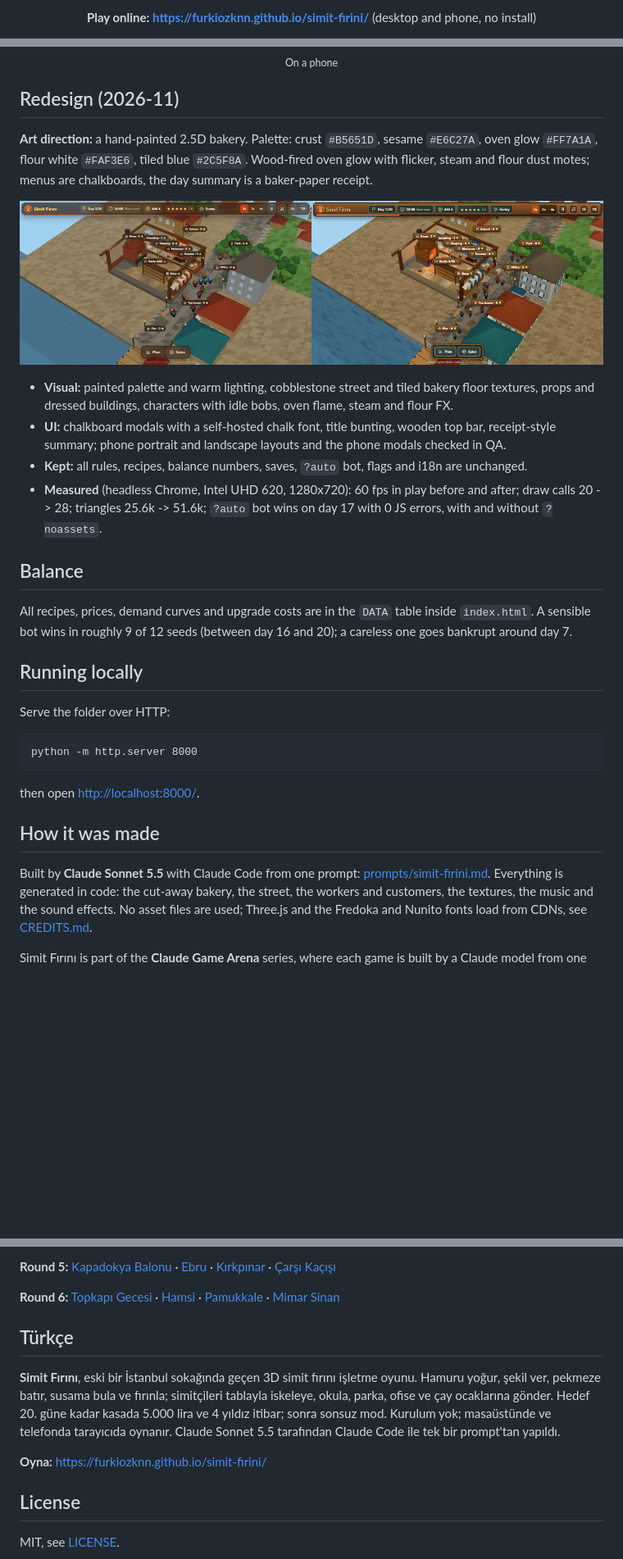
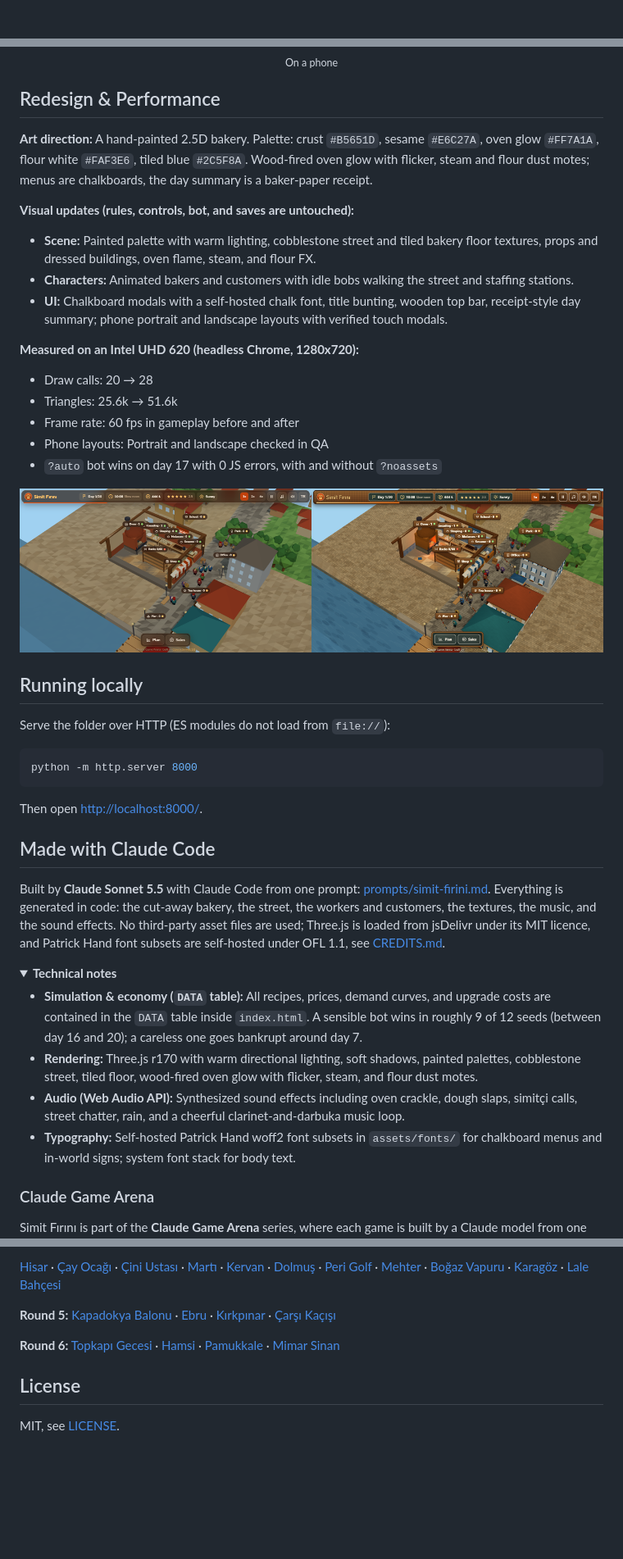
Before and after one commit to Furkiozknn/simit-firini, a Markdown page: README.md, 3 parts joined by grey strips. Shown at 82% size. GitHub-like rendering; folded sections open; blank space fills up the shorter version.

````diff
--- a/README.md
+++ b/README.md
@@ -17,4 +26,4 @@
 </p>
 
-<p align="center"><b>Play online: <a href="https://furkiozknn.github.io/simit-firini/">https://furkiozknn.github.io/simit-firini/</a></b> (desktop and phone, no install)</p>
+<!-- gameplay gif -->
 
@@ -111,37 +109,48 @@ The live state is on `window.simitfirini`.
 
 <p align="center"><img src="docs/phone.png" width="300" alt="Simit Fırını on a phone"><br><sub>On a phone</sub></p>
 
-## Redesign (2026-11)
+## Redesign & Performance
 
-**Art direction:** a hand-painted 2.5D bakery. Palette: crust `#B5651D`, sesame `#E6C27A`, oven glow `#FF7A1A`, flour white `#FAF3E6`, tiled blue `#2C5F8A`. Wood-fired oven glow with flicker, steam and flour dust motes; menus are chalkboards, the day summary is a baker-paper receipt.
+**Art direction:** A hand-painted 2.5D bakery. Palette: crust `#B5651D`, sesame `#E6C27A`, oven glow `#FF7A1A`, flour white `#FAF3E6`, tiled blue `#2C5F8A`. Wood-fired oven glow with flicker, steam and flour dust motes; menus are chalkboards, the day summary is a baker-paper receipt.
+
+**Visual updates (rules, controls, bot, and saves are untouched):**
+- **Scene:** Painted palette with warm lighting, cobblestone street and tiled bakery floor textures, props and dressed buildings, oven flame, steam, and flour FX.
+- **Characters:** Animated bakers and customers with idle bobs walking the street and staffing stations.
+- **UI:** Chalkboard modals with a self-hosted chalk font, title bunting, wooden top bar, receipt-style day summary; phone portrait and landscape layouts with verified touch modals.
+
+**Measured on an Intel UHD 620 (headless Chrome, 1280x720):**
+- Draw calls: 20 &rarr; 28
+- Triangles: 25.6k &rarr; 51.6k
+- Frame rate: 60 fps in gameplay before and after
+- Phone layouts: Portrait and landscape checked in QA
+- `?auto` bot wins on day 17 with 0 JS errors, with and without `?noassets`
 
 ![Before and after](docs/redesign-before-after.png)
 
-- **Visual:** painted palette and warm lighting, cobblestone street and tiled bakery floor textures, props and dressed buildings, characters with idle bobs, oven flame, steam and flour FX.
-- **UI:** chalkboard modals with a self-hosted chalk font, title bunting, wooden top bar, receipt-style summary; phone portrait and landscape layouts and the phone modals checked in QA.
-- **Kept:** all rules, recipes, balance numbers, saves, `?auto` bot, flags and i18n are unchanged.
-- **Measured** (headless Chrome, Intel UHD 620, 1280x720): 60 fps in play before and after; draw calls 20 -> 28; triangles 25.6k -> 51.6k; `?auto` bot wins on day 17 with 0 JS errors, with and without `?noassets`.
-
-## Balance
-
-All recipes, prices, demand curves and upgrade costs are in the `DATA` table inside `index.html`. A sensible bot wins in
-roughly 9 of 12 seeds (between day 16 and 20); a careless one goes bankrupt around day 7.
-
 ## Running locally
 
-Serve the folder over HTTP:
+Serve the folder over HTTP (ES modules do not load from `file://`):
 
-```
+```bash
 python -m http.server 8000
 ```
 
-then open <http://localhost:8000/>.
+Then open <http://localhost:8000/>.
 
-## How it was made
+## Made with Claude Code
 
-Built by **Claude Sonnet 5.5** with Claude Code from one prompt: [prompts/simit-firini.md](prompts/simit-firini.md).
-Everything is generated in code: the cut-away bakery, the street, the workers and customers, the textures, the music and
-the sound effects. No asset files are used; Three.js and the Fredoka and Nunito fonts load from CDNs, see
-[CREDITS.md](CREDITS.md).
+Built by **Claude Sonnet 5.5** with Claude Code from one prompt: [prompts/simit-firini.md](prompts/simit-firini.md). Everything is generated in code: the cut-away bakery, the street, the workers and customers, the textures, the music, and the sound effects. No third-party asset files are used; Three.js is loaded from jsDelivr under its MIT licence, and Patrick Hand font subsets are self-hosted under OFL 1.1, see [CREDITS.md](CREDITS.md).
+
+<details>
+<summary><b>Technical notes</b></summary>
+
+- **Simulation & economy (`DATA` table):** All recipes, prices, demand curves, and upgrade costs are contained in the `DATA` table inside `index.html`. A sensible bot wins in roughly 9 of 12 seeds (between day 16 and 20); a careless one goes bankrupt around day 7.
+- **Rendering:** Three.js r170 with warm directional lighting, soft shadows, painted palettes, cobblestone street, tiled floor, wood-fired oven glow with flicker, steam, and flour dust motes.
+- **Audio (Web Audio API):** Synthesized sound effects including oven crackle, dough slaps, simitçi calls, street chatter, rain, and a cheerful clarinet-and-darbuka music loop.
+- **Typography:** Self-hosted Patrick Hand woff2 font subsets in `assets/fonts/` for chalkboard menus and in-world signs; system font stack for body text.
+
+</details>
+
+### Claude Game Arena
 
 Simit Fırını is part of the **Claude Game Arena** series, where each game is built by a Claude model from one prompt.
@@ -154,20 +157,9 @@ The other games: [Hisar](https://furkiozknn.github.io/kale-savunmasi/) ·
 
-**Round 5:** [Kapadokya Balonu](https://furkiozknn.github.io/kapadokya-balonu/) ·
-[Ebru](https://furkiozknn.github.io/ebru/) · [Kırkpınar](https://furkiozknn.github.io/kirkpinar/) ·
-[Çarşı Kaçışı](https://furkiozknn.github.io/carsi-kacisi/)
+[Hisar](https://furkiozknn.github.io/kale-savunmasi/) · [Çay Ocağı](https://furkiozknn.github.io/cay-ocagi/) · [Çini Ustası](https://furkiozknn.github.io/cini-ustasi/) · [Martı](https://furkiozknn.github.io/marti/) · [Kervan](https://furkiozknn.github.io/kervan/) · [Dolmuş](https://furkiozknn.github.io/dolmus/) · [Peri Golf](https://furkiozknn.github.io/peri-golf/) · [Mehter](https://furkiozknn.github.io/mehter/) · [Boğaz Vapuru](https://furkiozknn.github.io/bogaz-vapuru/) · [Karagöz](https://furkiozknn.github.io/karagoz/) · [Lale Bahçesi](https://furkiozknn.github.io/lale-bahcesi/)
 
-**Round 6:** [Topkapı Gecesi](https://furkiozknn.github.io/topkapi-gecesi/) ·
-[Hamsi](https://furkiozknn.github.io/hamsi/) · [Pamukkale](https://furkiozknn.github.io/pamukkale/) ·
-[Mimar Sinan](https://furkiozknn.github.io/mimar-sinan/)
+**Round 5:** [Kapadokya Balonu](https://furkiozknn.github.io/kapadokya-balonu/) · [Ebru](https://furkiozknn.github.io/ebru/) · [Kırkpınar](https://furkiozknn.github.io/kirkpinar/) · [Çarşı Kaçışı](https://furkiozknn.github.io/carsi-kacisi/)
 
-## Türkçe
-
-**Simit Fırını**, eski bir İstanbul sokağında geçen 3D simit fırını işletme oyunu. Hamuru yoğur, şekil ver, pekmeze
-batır, susama bula ve fırınla; simitçileri tablayla iskeleye, okula, parka, ofise ve çay ocaklarına gönder. Hedef 20.
-güne kadar kasada 5.000 lira ve 4 yıldız itibar; sonra sonsuz mod. Kurulum yok; masaüstünde ve telefonda tarayıcıda
-oynanır. Claude Sonnet 5.5 tarafından Claude Code ile tek bir prompt'tan yapıldı.
-
-**Oyna:** https://furkiozknn.github.io/simit-firini/
+**Round 6:** [Topkapı Gecesi](https://furkiozknn.github.io/topkapi-gecesi/) · [Hamsi](https://furkiozknn.github.io/hamsi/) · [Pamukkale](https://furkiozknn.github.io/pamukkale/) · [Mimar Sinan](https://furkiozknn.github.io/mimar-sinan/)
 
 ## License
 
````
Also changed, not shown: other parts of README.md (+49 -57 lines).
